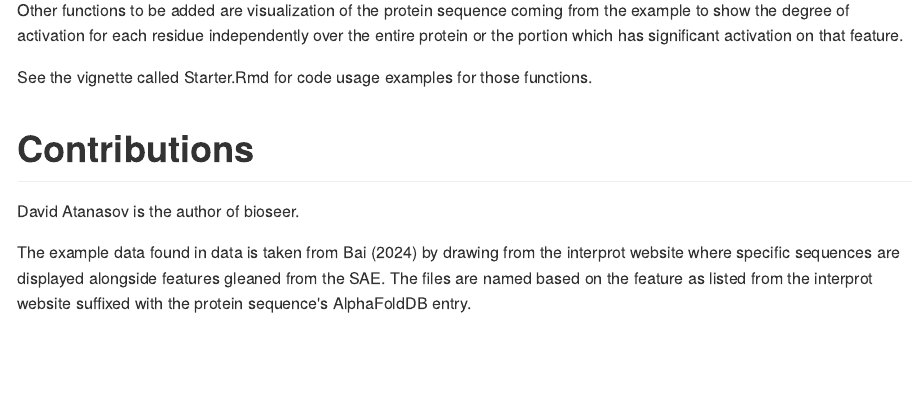
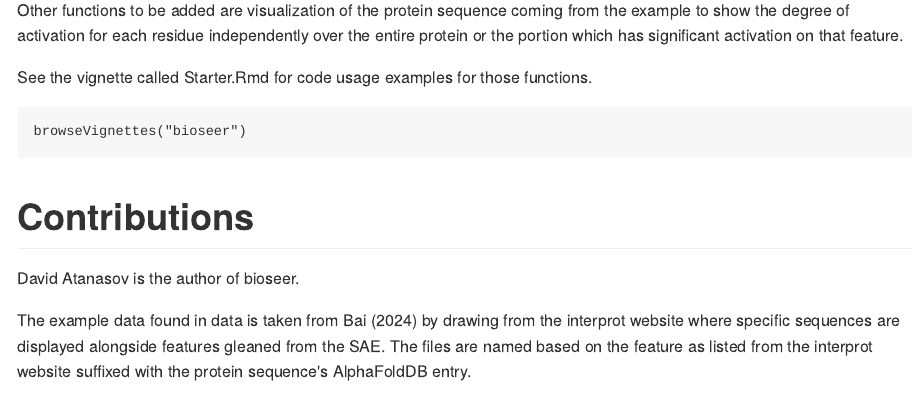
Before and after one commit to davatana/bioseer, an R Markdown document (README.Rmd): the page in a window 1100 px wide, from 2000 px down. The pictures show the output file README.md that the author committed with the source, drawn offline in the style of GitHub.

Commit message:
Adds vignette browsing

````diff
--- a/README.Rmd
+++ b/README.Rmd
@@ -26,6 +26,10 @@ Other functions to be added are visualization of the protein sequence coming fro
 
 See the vignette called Starter.Rmd for code usage examples for those functions.
 
+```{R}
+browseVignettes("bioseer")
+```
+
 # Contributions
 David Atanasov is the author of bioseer.
 
````
Also changed, not shown: README.md.
